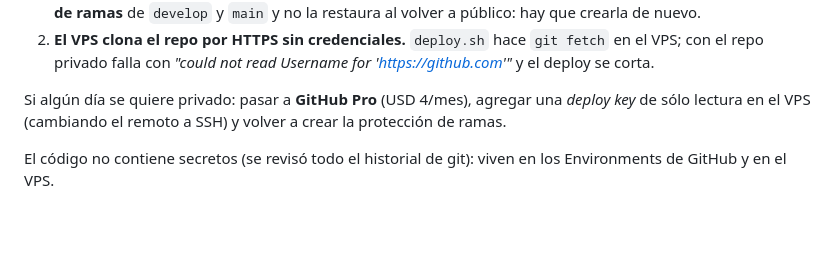
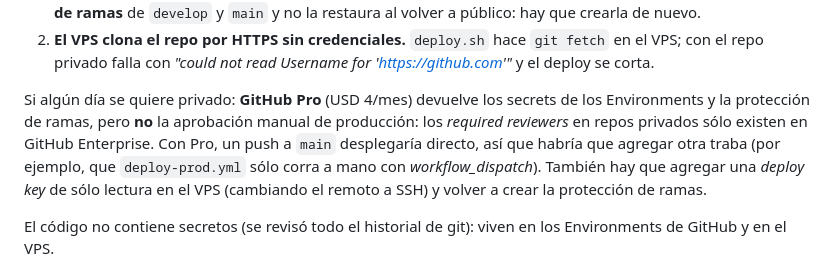
Before and after one commit to Tuquina/nuestra-medicina-personal, a Markdown page: docs/go-live.md, the part around the change. Drawn GitHub-style; blank space fills up the shorter version.

```diff
--- a/docs/go-live.md
+++ b/docs/go-live.md
@@ -42,9 +42,14 @@ ser privado** sin preparar antes estas dos cosas:
    `git fetch` en el VPS; con el repo privado falla con *"could not read
    Username for 'https://github.com'"* y el deploy se corta.
 
-Si algún día se quiere privado: pasar a **GitHub Pro** (USD 4/mes), agregar
-una *deploy key* de sólo lectura en el VPS (cambiando el remoto a SSH) y
-volver a crear la protección de ramas.
+Si algún día se quiere privado: **GitHub Pro** (USD 4/mes) devuelve los
+secrets de los Environments y la protección de ramas, pero **no** la
+aprobación manual de producción: los *required reviewers* en repos privados
+sólo existen en GitHub Enterprise. Con Pro, un push a `main` desplegaría
+directo, así que habría que agregar otra traba (por ejemplo, que
+`deploy-prod.yml` sólo corra a mano con *workflow_dispatch*). También hay que
+agregar una *deploy key* de sólo lectura en el VPS (cambiando el remoto a SSH)
+y volver a crear la protección de ramas.
 
 El código no contiene secretos (se revisó todo el historial de git): viven en
 los Environments de GitHub y en el VPS.
```
Also changed, not shown: deploy/README.md (+3 -2 lines), docs/ci.md (+4 -4 lines).
